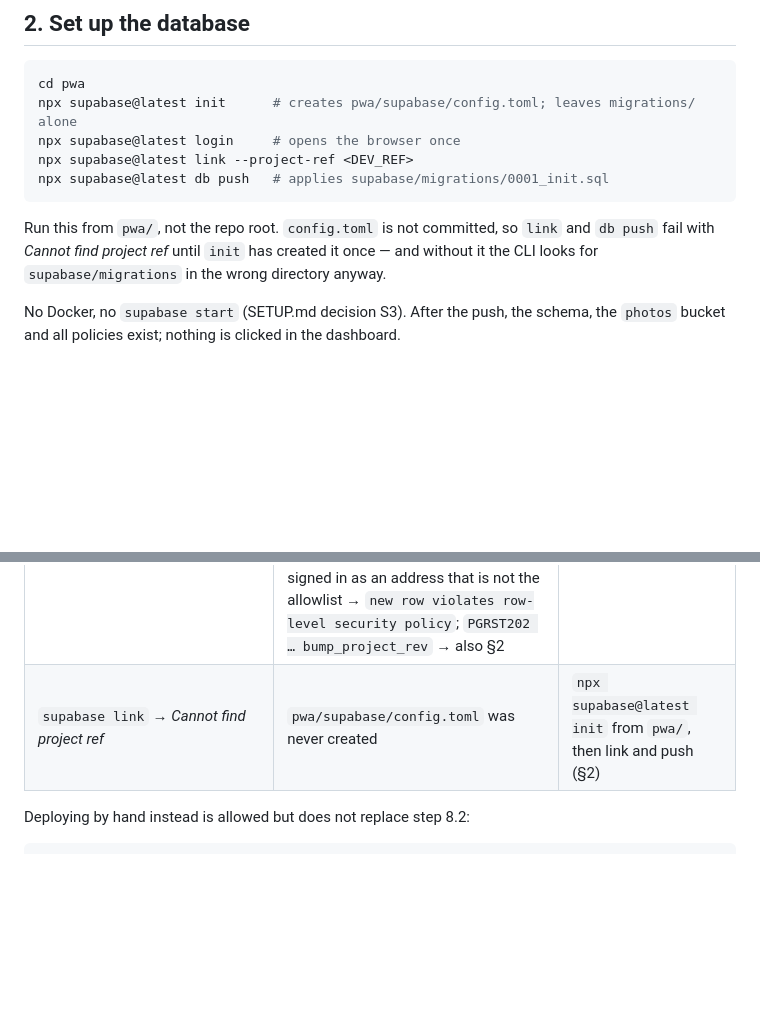
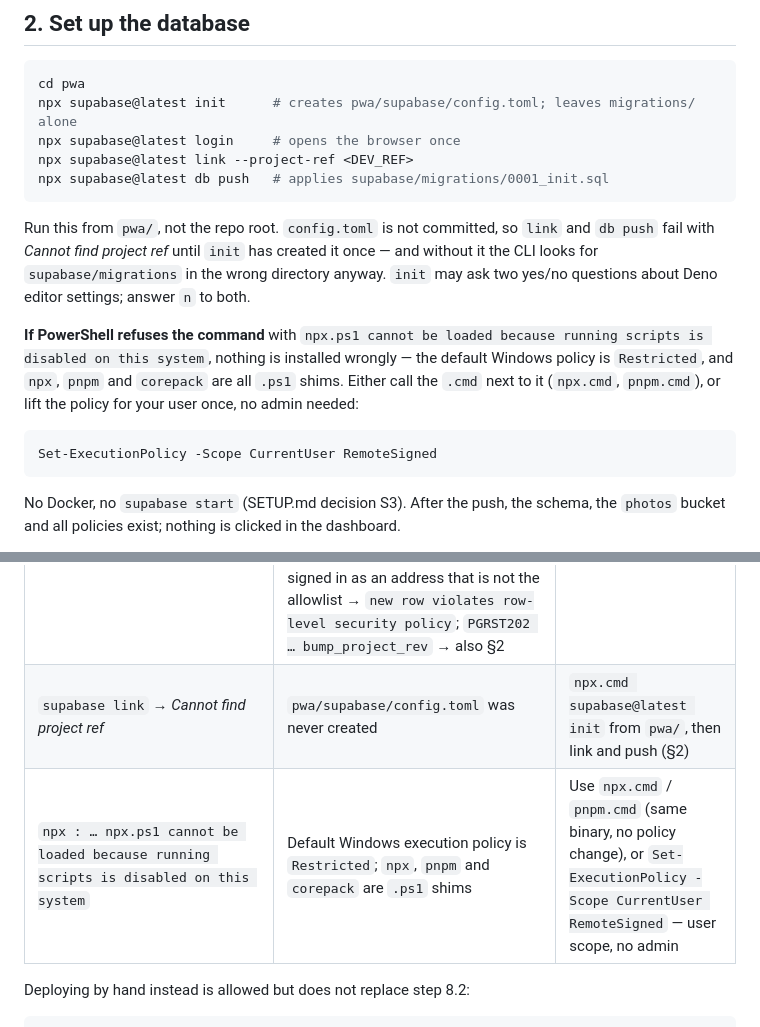
Before and after one commit to WilliamSvens/projektapp, a Markdown page: pwa/README.md, 2 parts joined by grey strips. GitHub-like rendering; blank space fills up the shorter version.

````diff
--- a/pwa/README.md
+++ b/pwa/README.md
@@ -54,7 +54,17 @@ npx supabase@latest db push   # applies supabase/migrations/0001_init.sql
 
 Run this from `pwa/`, not the repo root. `config.toml` is not committed, so `link` and `db push`
 fail with *Cannot find project ref* until `init` has created it once — and without it the CLI looks
-for `supabase/migrations` in the wrong directory anyway.
+for `supabase/migrations` in the wrong directory anyway. `init` may ask two yes/no questions about
+Deno editor settings; answer `n` to both.
+
+**If PowerShell refuses the command** with `npx.ps1 cannot be loaded because running scripts is
+disabled on this system`, nothing is installed wrongly — the default Windows policy is `Restricted`,
+and `npx`, `pnpm` and `corepack` are all `.ps1` shims. Either call the `.cmd` next to it
+(`npx.cmd`, `pnpm.cmd`), or lift the policy for your user once, no admin needed:
+
+```powershell
+Set-ExecutionPolicy -Scope CurrentUser RemoteSigned
+```
 
 No Docker, no `supabase start` (SETUP.md decision S3). After the push, the schema, the `photos`
 bucket and all policies exist; nothing is clicked in the dashboard.
@@ -353,7 +363,8 @@ Saving this screen takes effect immediately; no redeploy is needed (unlike env v
 | Green deploy, white page, console `VITE_SUPABASE_URL och VITE_SUPABASE_ANON_KEY saknas` | The build ran before the variables existed, one name is missing its `VITE_` prefix, or the value was saved under a different environment than the one serving the URL | Redeploy and *uncheck* "use existing build cache". A missing variable never fails the build (8.2), so green means nothing here |
 | Login works, every list is empty | Env vars point at prod while the migration was only pushed to dev, or the allowlist email differs | Check `is_team_member()` in `0001_init.sql` |
 | `Kunde inte skicka. Ändringarna finns kvar på enheten.` | Push threw and was rolled back (§3.3: flags clear only after everything succeeds). The real message is the `title` of that amber line — hover it — and in DevTools → Network. In order of likelihood: migrations never applied (§2) → `PGRST205 Could not find the table 'public.projects'`; signed in as an address that is not the allowlist → `new row violates row-level security policy`; `PGRST202 … bump_project_rev` → also §2 | Nothing is lost. Fix the server, then press the button again on the same device |
-| `supabase link` → *Cannot find project ref* | `pwa/supabase/config.toml` was never created | `npx supabase@latest init` from `pwa/`, then link and push (§2) |
+| `supabase link` → *Cannot find project ref* | `pwa/supabase/config.toml` was never created | `npx.cmd supabase@latest init` from `pwa/`, then link and push (§2) |
+| `npx : … npx.ps1 cannot be loaded because running scripts is disabled on this system` | Default Windows execution policy is `Restricted`; `npx`, `pnpm` and `corepack` are `.ps1` shims | Use `npx.cmd` / `pnpm.cmd` (same binary, no policy change), or `Set-ExecutionPolicy -Scope CurrentUser RemoteSigned` — user scope, no admin |
 
 Deploying by hand instead is allowed but does not replace step 8.2:
 
````
Also changed, not shown: docs/SETUP.md (+10 -5 lines).
